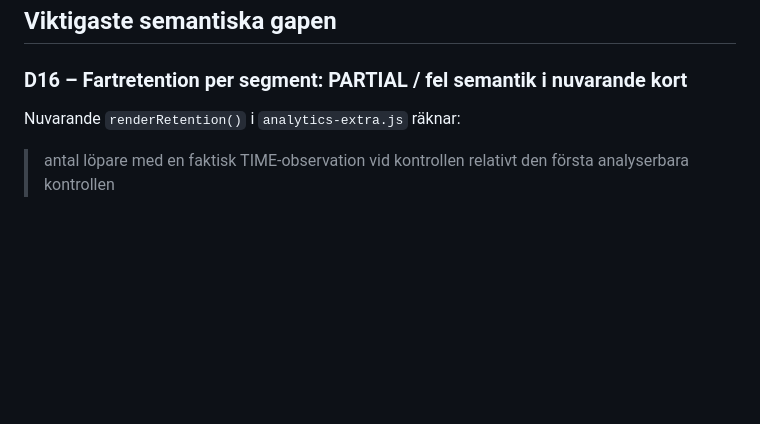
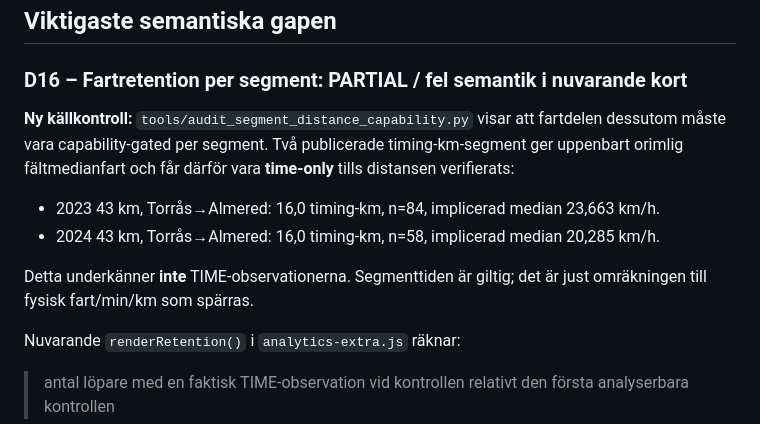
Before and after one commit to Stayinhealthyrunning/satila-splits, a Markdown page: reports/FRONTEND_BLUEPRINT_GAP_AUDIT_2026-10-01.md, the part around the change. Drawn GitHub-style; blank space fills up the shorter version.

Commit message:
QA handoff: gate pace analytics on 2023/2024 trail43 distance-metadata anomalies

```diff
--- a/reports/FRONTEND_BLUEPRINT_GAP_AUDIT_2026-10-01.md
+++ b/reports/FRONTEND_BLUEPRINT_GAP_AUDIT_2026-10-01.md
@@ -14,6 +14,12 @@ Den här rapporten säger inte att komponenterna är visuellt dåliga. Den skilj
 ## Viktigaste semantiska gapen
 
 ### D16 – Fartretention per segment: **PARTIAL / fel semantik i nuvarande kort**
+
+**Ny källkontroll:** `tools/audit_segment_distance_capability.py` visar att fartdelen dessutom måste vara capability-gated per segment. Två publicerade timing-km-segment ger uppenbart orimlig fältmedianfart och får därför vara **time-only** tills distansen verifierats:
+- 2023 43 km, Torrås→Almered: 16,0 timing-km, n=84, implicerad median 23,663 km/h.
+- 2024 43 km, Torrås→Almered: 16,0 timing-km, n=58, implicerad median 20,285 km/h.
+
+Detta underkänner **inte** TIME-observationerna. Segmenttiden är giltig; det är just omräkningen till fysisk fart/min/km som spärras.
 
 Nuvarande `renderRetention()` i `analytics-extra.js` räknar:
 
```
